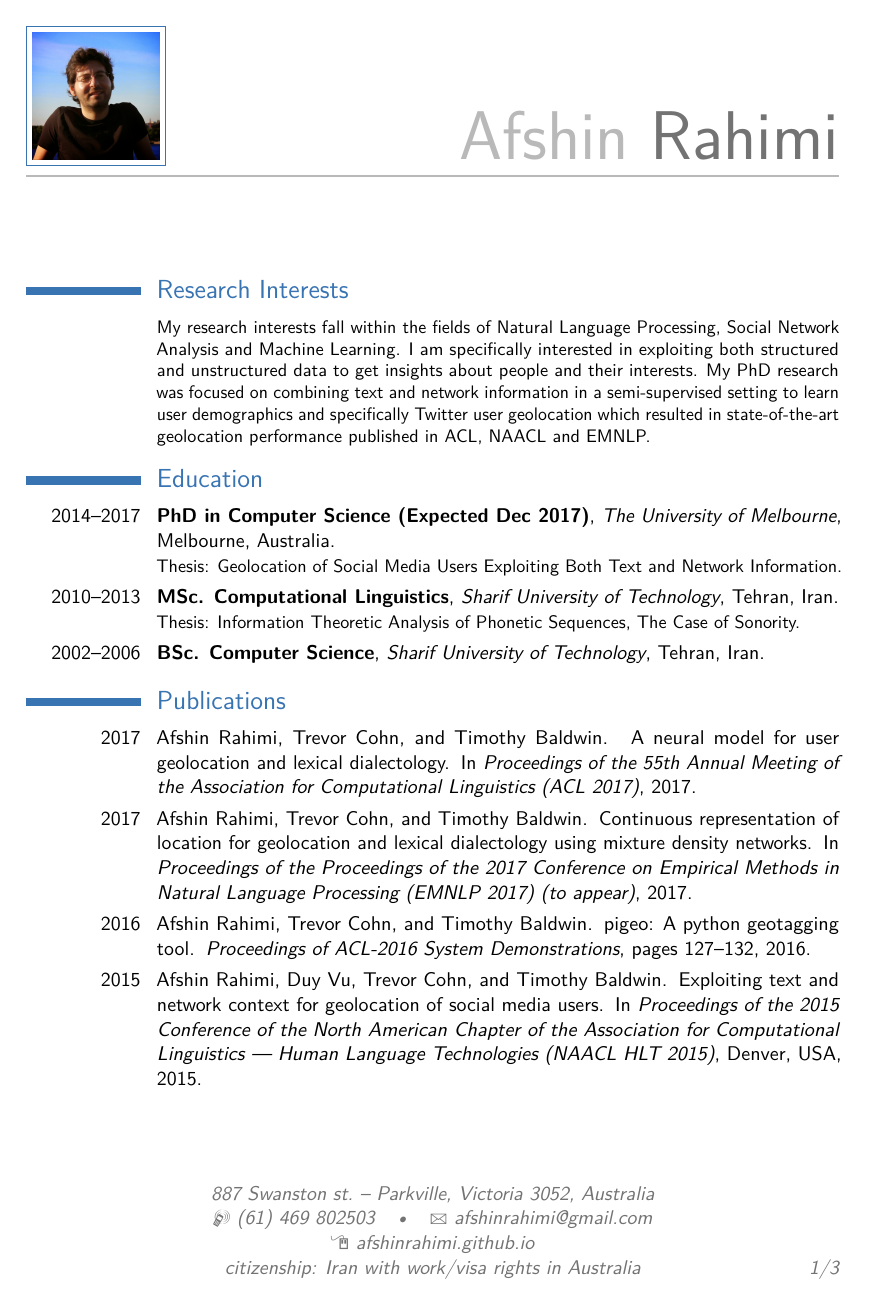
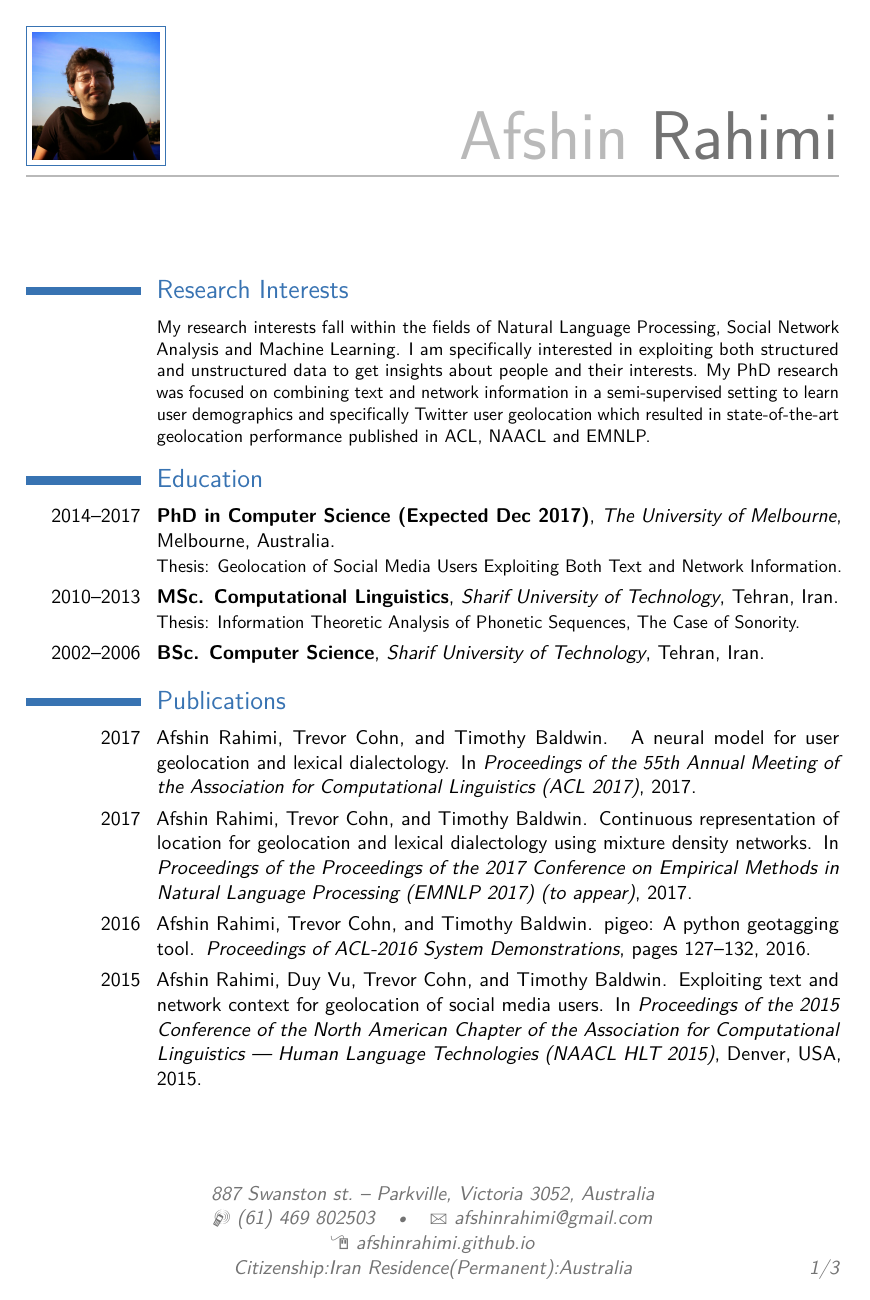
Before and after one commit to jmunakabayo/cv, a LaTeX CV (cv.tex): page 1 of 3. Compiled offline with pdfLaTeX.

Commit message:
residency

```diff
--- a/cv.tex
+++ b/cv.tex
@@ -53,7 +53,7 @@
 \email{afshinrahimi@gmail.com}
 \homepage{afshinrahimi.github.io}{afshinrahimi.github.io} % The first argument is the url for the clickable link, the second argument is the url displayed in the template - this allows special characters to be displayed such as the tilde in this example
 \extrainfo{PhD Candidate, University of Melbourne}
-\extrainfo{citizenship: Iran with work/visa rights in Australia}
+\extrainfo{Citizenship:Iran Residence(Permanent):Australia}
 \photo[70pt][0.4pt]{pictures/picture} % The first bracket is the picture height, the second is the thickness of the frame around the picture (0pt for no frame)
 %\quote{"A witty and playful quotation" - John Smith}
 
```
